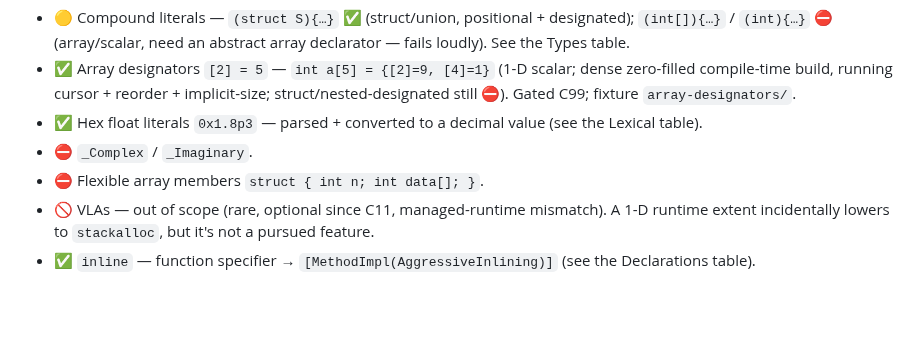
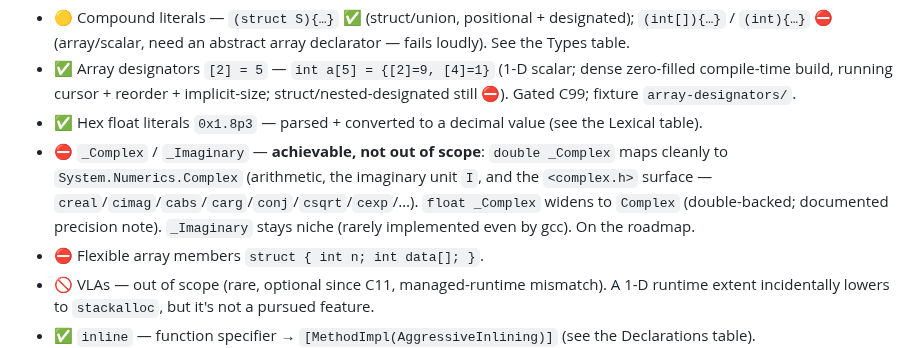
Before and after one commit to sebgod/dotcc, a Markdown page: C-SUPPORT.md, the part around the change. Drawn GitHub-style; blank space fills up the shorter version.

Commit message:
Docs: reclassify _Complex as achievable (System.Numerics.Complex)
`double _Complex` maps cleanly to System.Numerics.Complex; it was wrongly
implied out-of-scope. Note it on the roadmap instead.

Co-Authored-By: Claude Opus 4.8 (1M context) <noreply@anthropic.com>

```diff
--- a/C-SUPPORT.md
+++ b/C-SUPPORT.md
@@ -379,7 +379,7 @@ miscompiles** — every gap below fails at parse/lex time or is explicitly flagg
 - 🟡 Compound literals — `(struct S){…}` ✅ (struct/union, positional + designated); `(int[]){…}` / `(int){…}` ⛔ (array/scalar, need an abstract array declarator — fails loudly). See the Types table.
 - ✅ Array designators `[2] = 5` — `int a[5] = {[2]=9, [4]=1}` (1-D scalar; dense zero-filled compile-time build, running cursor + reorder + implicit-size; struct/nested-designated still ⛔). Gated C99; fixture `array-designators/`.
 - ✅ Hex float literals `0x1.8p3` — parsed + converted to a decimal value (see the Lexical table).
-- ⛔ `_Complex` / `_Imaginary`.
+- ⛔ `_Complex` / `_Imaginary` — **achievable, not out of scope**: `double _Complex` maps cleanly to `System.Numerics.Complex` (arithmetic, the imaginary unit `I`, and the `<complex.h>` surface — `creal`/`cimag`/`cabs`/`carg`/`conj`/`csqrt`/`cexp`/…). `float _Complex` widens to `Complex` (double-backed; documented precision note). `_Imaginary` stays niche (rarely implemented even by gcc). On the roadmap.
 - ⛔ Flexible array members `struct { int n; int data[]; }`.
 - 🚫 VLAs — out of scope (rare, optional since C11, managed-runtime mismatch). A 1-D runtime extent incidentally lowers to `stackalloc`, but it's not a pursued feature.
 - ✅ `inline` — function specifier → `[MethodImpl(AggressiveInlining)]` (see the Declarations table).
```
